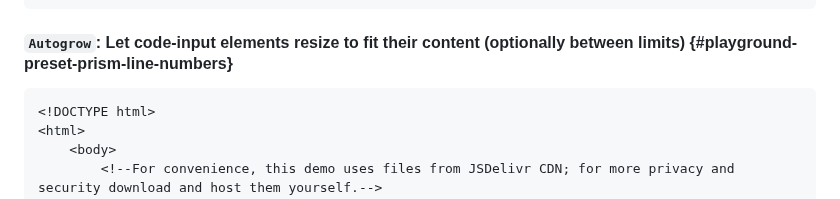
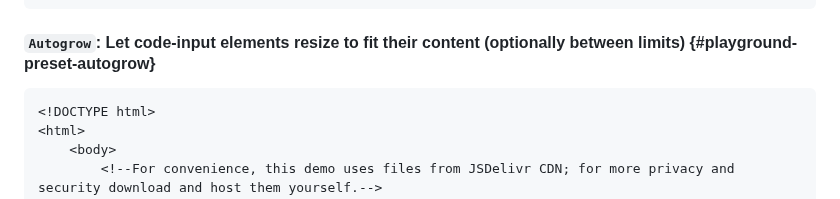
Before and after one commit to WebCoder49/code-input, a Markdown page: docs/plugins/_index.md, the part around the change. Drawn GitHub-style.

Commit message:
Correct playground ID for Autogrow demo

````diff
--- a/docs/plugins/_index.md
+++ b/docs/plugins/_index.md
@@ -124,7 +124,7 @@ Right now, you can only add one plugin of each type (e.g. one SelectTokenCallbac
 </html>
 ```
 
-#### `Autogrow`: Let code-input elements resize to fit their content (optionally between limits) {#playground-preset-prism-line-numbers}
+#### `Autogrow`: Let code-input elements resize to fit their content (optionally between limits) {#playground-preset-autogrow}
 
 ```
 <!DOCTYPE html>
````
